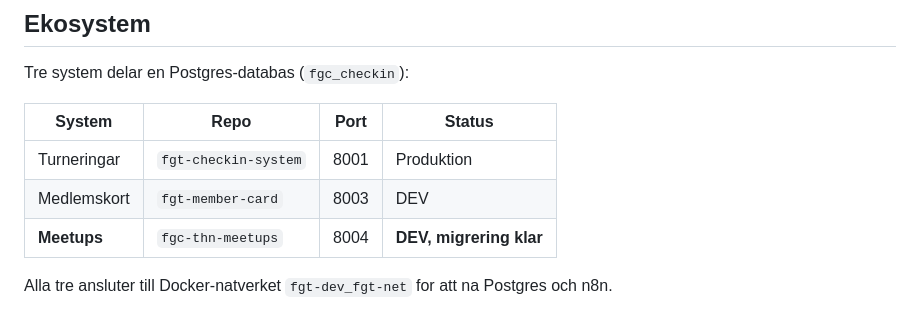
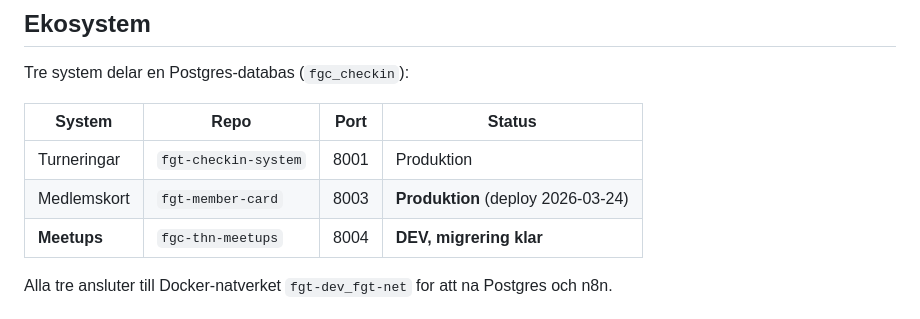
Before and after one commit to logisticuz/fgc-thn-meetups, a Markdown page: CODEX-CONTEXT.md, the part around the change. Rendered like a GitHub page.

```diff
--- a/CODEX-CONTEXT.md
+++ b/CODEX-CONTEXT.md
@@ -14,7 +14,7 @@ Tre system delar en Postgres-databas (`fgc_checkin`):
 | System | Repo | Port | Status |
 |--------|------|------|--------|
 | Turneringar | `fgt-checkin-system` | 8001 | Produktion |
-| Medlemskort | `fgt-member-card` | 8003 | DEV |
+| Medlemskort | `fgt-member-card` | 8003 | **Produktion** (deploy 2026-03-24) |
 | **Meetups** | `fgc-thn-meetups` | 8004 | **DEV, migrering klar** |
 
 Alla tre ansluter till Docker-natverket `fgt-dev_fgt-net` for att na Postgres och n8n.
```
Also changed, not shown: ROADMAP.md (+14 -13 lines).
